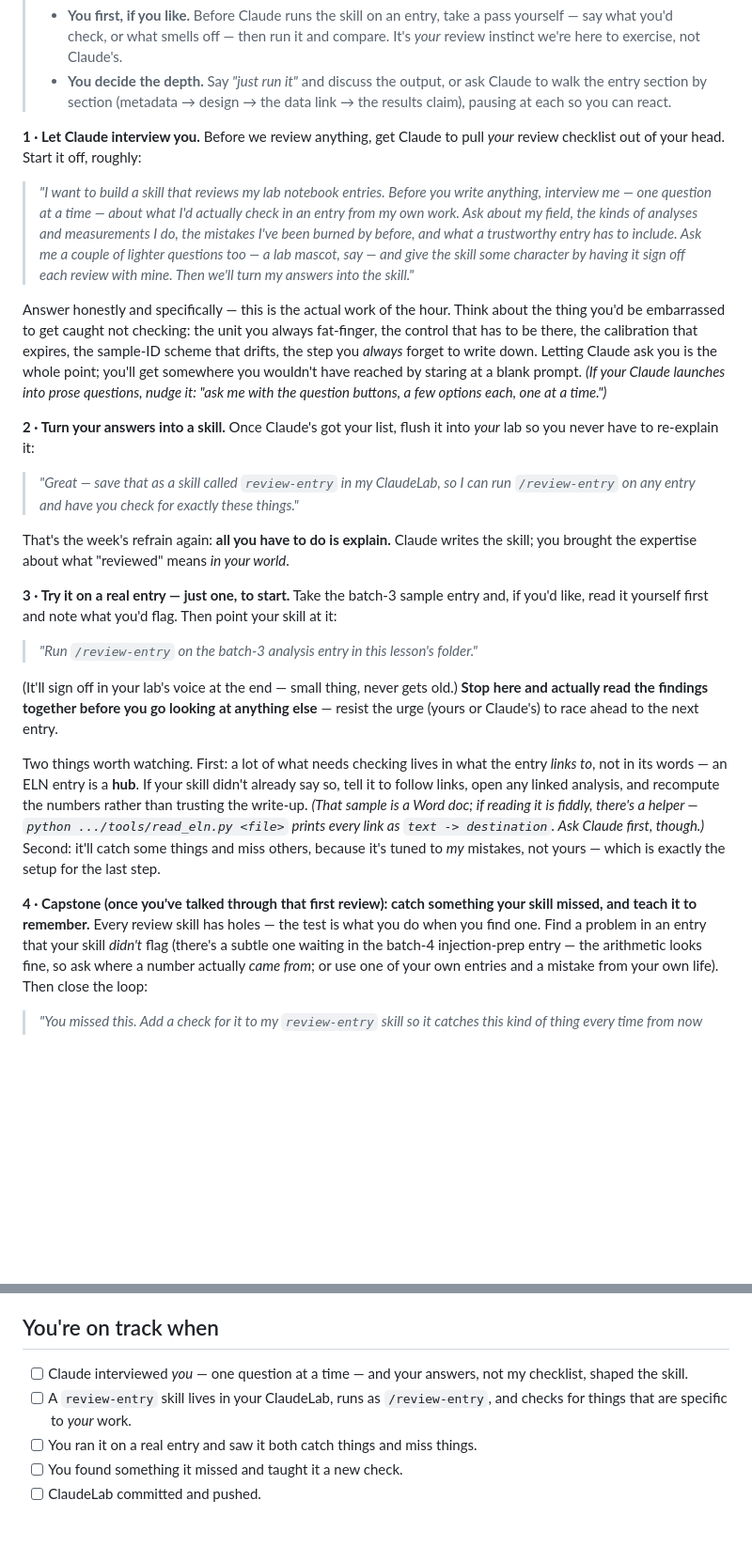
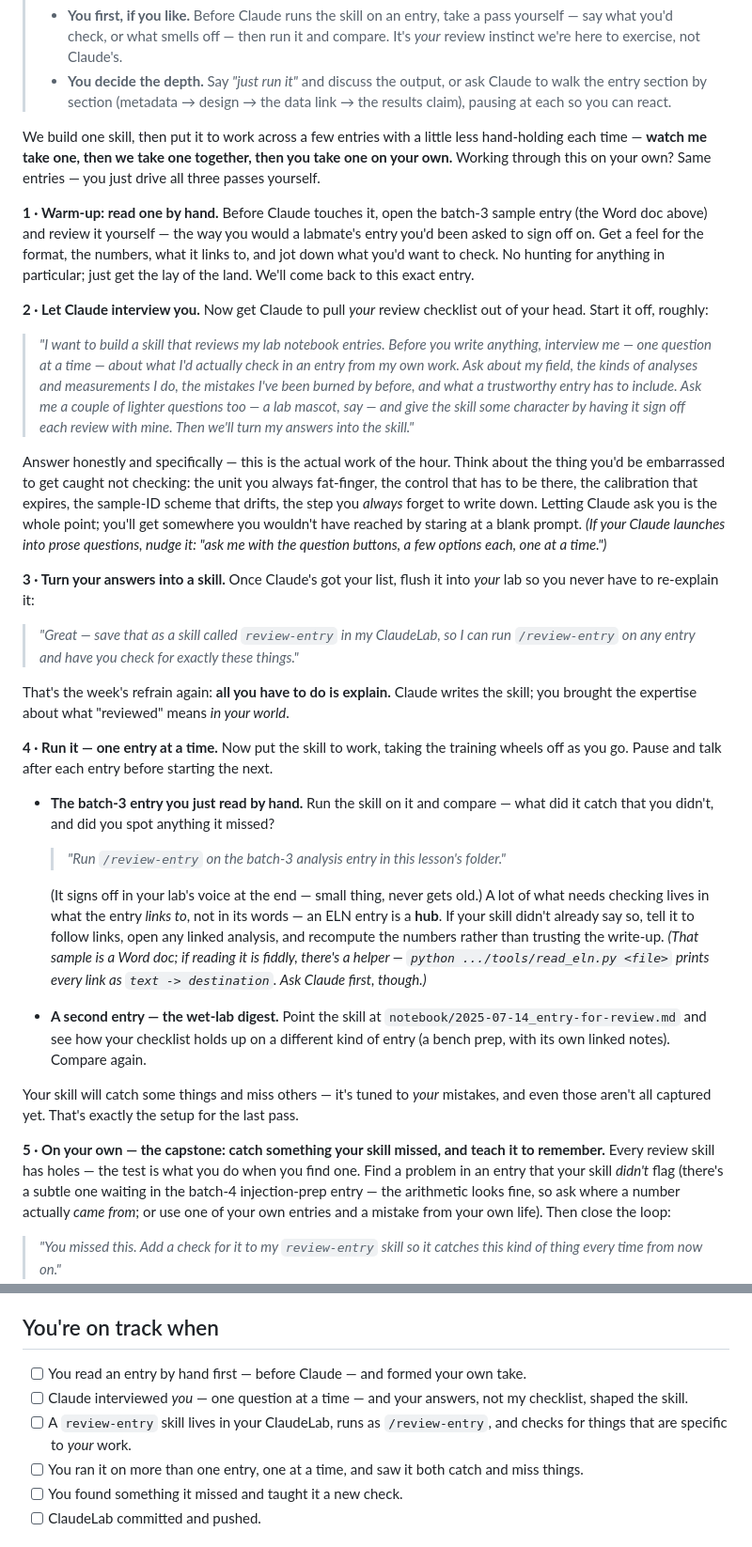
Before and after one commit to brendanx67/ClaudeWorkshop, a Markdown page: lessons/05-eln-reviews/README.md, 2 parts joined by grey strips. Shown at 94% size. Rendered like a GitHub page; blank space fills up the shorter version.

Commit message:
Reconcile README with the slides' three-pass structure
Add the read-by-hand warm-up and the watch-me/together/on-your-own framing;
expand the single batch-3 run into a paced batch-3 -> wet-lab progression,
with the batch-4 capstone as the solo pass. Update the checklist and the
NOTES pointer (now aligned, not divergent).

Co-Authored-By: Claude Fable 5 <noreply@anthropic.com>

```diff
--- a/lessons/05-eln-reviews/README.md
+++ b/lessons/05-eln-reviews/README.md
@@ -60,7 +60,17 @@ prompts below are **examples — say them however you'd say them.**
 >   walk the entry section by section (metadata → design → the data link → the results
 >   claim), pausing at each so you can react.
 
-**1 · Let Claude interview you.** Before we review anything, get Claude to pull *your*
+We build one skill, then put it to work across a few entries with a little less hand-holding
+each time — **watch me take one, then we take one together, then you take one on your own.**
+Working through this on your own? Same entries — you just drive all three passes yourself.
+
+**1 · Warm-up: read one by hand.** Before Claude touches it, open the batch-3 sample entry
+(the Word doc above) and review it yourself — the way you would a labmate's entry you'd been
+asked to sign off on. Get a feel for the format, the numbers, what it links to, and jot down
+what you'd want to check. No hunting for anything in particular; just get the lay of the land.
+We'll come back to this exact entry.
+
+**2 · Let Claude interview you.** Now get Claude to pull *your*
 review checklist out of your head. Start it off, roughly:
 
 > *"I want to build a skill that reviews my lab notebook entries. Before you write
@@ -79,7 +89,7 @@ point; you'll get somewhere you wouldn't have reached by staring at a blank prom
 your Claude launches into prose questions, nudge it: "ask me with the question buttons,
 a few options each, one at a time.")*
 
-**2 · Turn your answers into a skill.** Once Claude's got your list, flush it into *your*
+**3 · Turn your answers into a skill.** Once Claude's got your list, flush it into *your*
 lab so you never have to re-explain it:
 
 > *"Great — save that as a skill called `review-entry` in my ClaudeLab, so I can run
@@ -88,25 +98,28 @@ lab so you never have to re-explain it:
 That's the week's refrain again: **all you have to do is explain.** Claude writes the
 skill; you brought the expertise about what "reviewed" means *in your world*.
 
-**3 · Try it on a real entry — just one, to start.** Take the batch-3 sample entry and, if
-you'd like, read it yourself first and note what you'd flag. Then point your skill at it:
+**4 · Run it — one entry at a time.** Now put the skill to work, taking the training wheels
+off as you go. Pause and talk after each entry before starting the next.
 
-> *"Run `/review-entry` on the batch-3 analysis entry in this lesson's folder."*
+- **The batch-3 entry you just read by hand.** Run the skill on it and compare — what did it
+  catch that you didn't, and did you spot anything it missed?
+  > *"Run `/review-entry` on the batch-3 analysis entry in this lesson's folder."*
 
-(It'll sign off in your lab's voice at the end — small thing, never gets old.) **Stop here
-and actually read the findings together before you go looking at anything else** — resist
-the urge (yours or Claude's) to race ahead to the next entry.
+  (It signs off in your lab's voice at the end — small thing, never gets old.) A lot of what
+  needs checking lives in what the entry *links to*, not in its words — an ELN entry is a
+  **hub**. If your skill didn't already say so, tell it to follow links, open any linked
+  analysis, and recompute the numbers rather than trusting the write-up. *(That sample is a
+  Word doc; if reading it is fiddly, there's a helper — `python .../tools/read_eln.py <file>`
+  prints every link as `text -> destination`. Ask Claude first, though.)*
+- **A second entry — the wet-lab digest.** Point the skill at
+  `notebook/2025-07-14_entry-for-review.md` and see how your checklist holds up on a different
+  kind of entry (a bench prep, with its own linked notes). Compare again.
 
-Two things worth watching. First: a lot of what needs checking lives in what the entry
-*links to*, not in its words — an ELN entry is a **hub**. If your skill didn't already say
-so, tell it to follow links, open any linked analysis, and recompute the numbers rather
-than trusting the write-up. *(That sample is a Word doc; if reading it is fiddly, there's
-a helper — `python .../tools/read_eln.py <file>` prints every link as `text ->
-destination`. Ask Claude first, though.)* Second: it'll catch some things and miss others,
-because it's tuned to *my* mistakes, not yours — which is exactly the setup for the last step.
+Your skill will catch some things and miss others — it's tuned to *your* mistakes, and even
+those aren't all captured yet. That's exactly the setup for the last pass.
 
-**4 · Capstone (once you've talked through that first review): catch something your skill
-missed, and teach it to remember.** Every review skill has holes — the test is what you do when you find one. Find a problem in an entry
+**5 · On your own — the capstone: catch something your skill missed, and teach it to
+remember.** Every review skill has holes — the test is what you do when you find one. Find a problem in an entry
 that your skill *didn't* flag (there's a subtle one waiting in the batch-4 injection-prep
 entry — the arithmetic looks fine, so ask where a number actually *came from*; or use one
 of your own entries and a mistake from your own life). Then close the loop:
@@ -130,11 +143,12 @@ Done early? Amazing — there's no wall here:
 
 ## You're on track when
 
+- [ ] You read an entry by hand first — before Claude — and formed your own take.
 - [ ] Claude interviewed *you* — one question at a time — and your answers, not my
       checklist, shaped the skill.
 - [ ] A `review-entry` skill lives in your ClaudeLab, runs as `/review-entry`, and checks
       for things that are specific to *your* work.
-- [ ] You ran it on a real entry and saw it both catch things and miss things.
+- [ ] You ran it on more than one entry, one at a time, and saw it both catch and miss things.
 - [ ] You found something it missed and taught it a new check.
 - [ ] ClaudeLab committed and pushed.
 
```
Also changed, not shown: instructors/05-eln-reviews/NOTES.md (+4 -3 lines).
